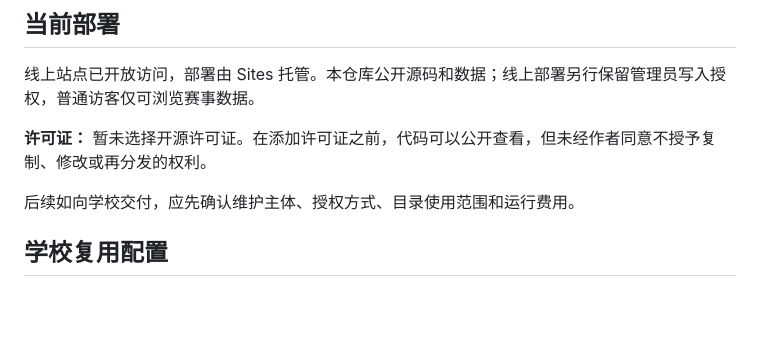
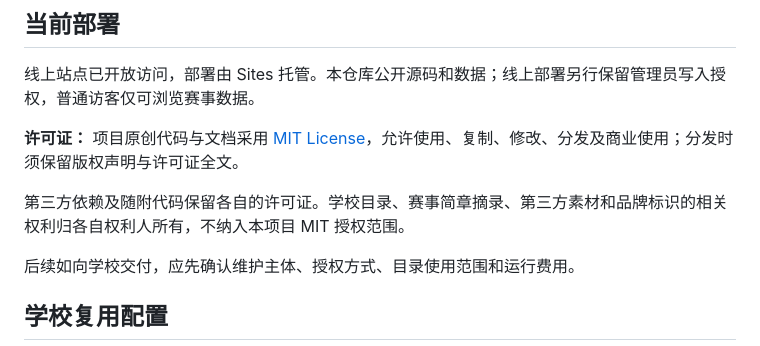
Before and after one commit to MRSHDER/cucn-contests, a Markdown page: README.md, the part around the change. GitHub-like rendering; blank space fills up the shorter version.

Commit message:
docs: 说明 MIT 授权范围与第三方内容权利

```diff
--- a/README.md
+++ b/README.md
@@ -10,7 +10,9 @@
 
 线上站点已开放访问，部署由 Sites 托管。本仓库公开源码和数据；线上部署另行保留管理员写入授权，普通访客仅可浏览赛事数据。
 
-**许可证：** 暂未选择开源许可证。在添加许可证之前，代码可以公开查看，但未经作者同意不授予复制、修改或再分发的权利。
+**许可证：** 项目原创代码与文档采用 [MIT License](./LICENSE)，允许使用、复制、修改、分发及商业使用；分发时须保留版权声明与许可证全文。
+
+第三方依赖及随附代码保留各自的许可证。学校目录、赛事简章摘录、第三方素材和品牌标识的相关权利归各自权利人所有，不纳入本项目 MIT 授权范围。
 
 后续如向学校交付，应先确认维护主体、授权方式、目录使用范围和运行费用。
 
```
